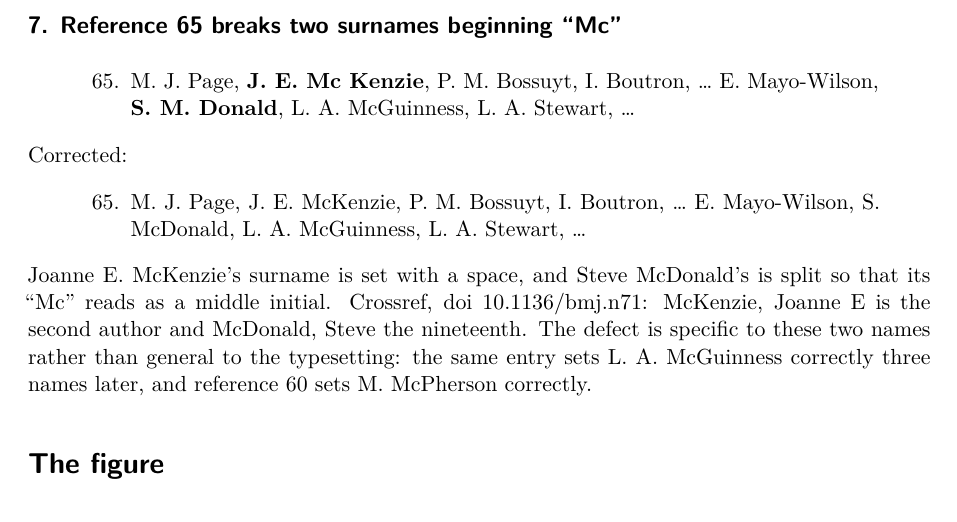
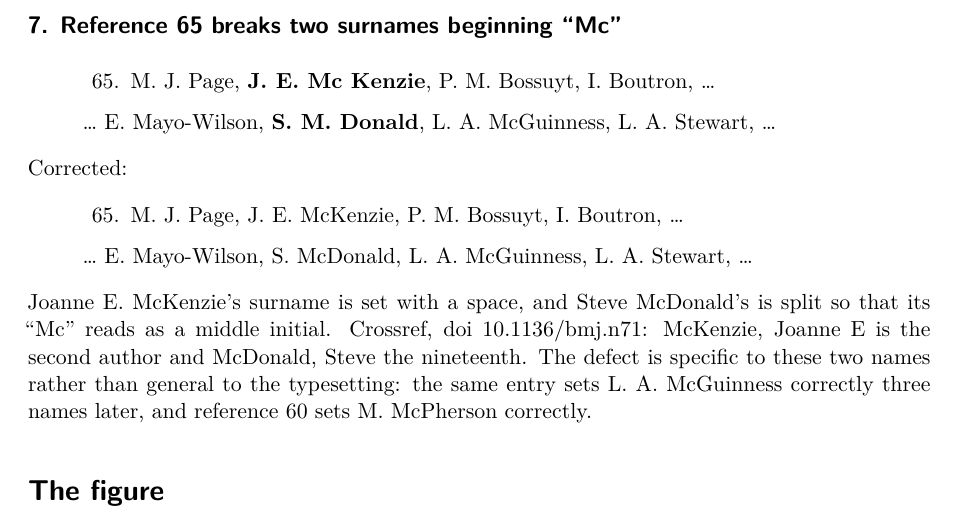
Before and after one commit to active-maintenance-aec/galos_coppock_2023, a Quarto document (errata.qmd): part of page 4 of 5, cut so that both start at the same text. Rendered offline with R 4.5, knitr and Pandoc in place of Quarto, then LaTeX, with nearby package versions.

Commit message:
Quote reference 65 as the two fragments it really is
Entry 7's published and corrected text carried an elision in the MIDDLE of a
single quoted block. "..." is markup on this spine rather than text: it tells a
reader the quotation opens or closes mid-sentence, and a later edition's
patcher strips it on that understanding. Stripping is anchored to the ends of a
block, so the interior one survived into the pattern and asked reference 65 for
a literal "..." that the page does not print. The entry matched nothing and was
skipped in silence, which is how it came to be the one erratum of the eight that
no edition ever set.

Quoting the two names as two blocks asks the page for what it actually prints,
and it is also the truer rendering of the note: two surnames, far apart in a
list of twenty-six, with the rest elided between them.

Co-Authored-By: Claude Opus 5 <noreply@anthropic.com>
Claude-Session: https://claude.ai/code/session_01V1TWnNH7hXAB7mfFZrRqaK

```diff
--- a/errata.qmd
+++ b/errata.qmd
@@ -215,10 +215,18 @@ entries <- tribble(
   7, "bibliographic", "reference_audit", "brief",
   "Reference 65 breaks two surnames beginning \"Mc\"",
   "published references, p. 10",
-  paste("65. M. J. Page, [[J. E. Mc Kenzie]], P. M. Bossuyt, I. Boutron, ... E. Mayo-Wilson,",
-        "[[S. M. Donald]], L. A. McGuinness, L. A. Stewart, ..."),
-  paste("65. M. J. Page, J. E. McKenzie, P. M. Bossuyt, I. Boutron, ... E. Mayo-Wilson,",
-        "S. McDonald, L. A. McGuinness, L. A. Stewart, ..."),
+  # TWO BLOCKS, because the elision between them is markup rather than text. A
+  # later edition's patcher reads "..." as "the quotation opens or closes here"
+  # and strips it; an elision left in the MIDDLE of one block is not stripped,
+  # and the block then asks the page for a literal "..." that it does not print,
+  # so the entry matches nothing and is skipped. Quoting the reference as the
+  # two fragments it really is asks for what reference 65 actually sets, and it
+  # is also what a reader of this note should see: two names, far apart in a
+  # list of twenty-six, with the rest of it elided between them.
+  paste0("65. M. J. Page, [[J. E. Mc Kenzie]], P. M. Bossuyt, I. Boutron, ...\n\n",
+         "... E. Mayo-Wilson, [[S. M. Donald]], L. A. McGuinness, L. A. Stewart, ..."),
+  paste0("65. M. J. Page, J. E. McKenzie, P. M. Bossuyt, I. Boutron, ...\n\n",
+         "... E. Mayo-Wilson, S. McDonald, L. A. McGuinness, L. A. Stewart, ..."),
   paste("Joanne E. McKenzie's surname is set with a space, and Steve McDonald's is split so",
         "that its \"Mc\" reads as a middle initial. Crossref, doi 10.1136/bmj.n71: McKenzie,",
         "Joanne E is the second author and McDonald, Steve the nineteenth. The defect is",
--- a/errata_entries.csv
+++ b/errata_entries.csv
@@ -9,5 +9,9 @@
 4,cross_reference,extraction,full,The article cites a supplementary figure that does not exist,"published Design, p. 5","The PRISMA search process yielded over 70 papers that met our inclusion criteria. Figure S6.[[66]] is a ""PRISMA flow diagram"" that illustrates the search strategy and reports the number of records retained at each stage of the process.","The PRISMA search process yielded over 70 papers that met our inclusion criteria. Figure S6.[[63]] is a ""PRISMA flow diagram"" that illustrates the search strategy and reports the number of records retained at each stage of the process.","The supplementary materials list Figs. S1.1 to S6.63 in their front matter, and the PRISMA flow diagram is the last of them. There is no fig. S6.66. The same paragraph cites the evidence map as fig. S.2.2, where the figure itself is numbered S2.2.",
 5,quantity,pipeline,full,The difference in the magnitude of the two predicted biases,"published Results, p. 6","The magnitude of these biases is higher in women-dominated occupations than in men-dominated occupations, by a statistically significant [[2.10]] points (bootstrapped SE: 0.58), perhaps suggesting that pro--status quo forces operate differently across contexts.","The magnitude of these biases is higher in women-dominated occupations than in men-dominated occupations, by a statistically significant [[2.11]] points (bootstrapped SE: 0.58), perhaps suggesting that pro--status quo forces operate differently across contexts.","The deposited code and the maintained rewrite both give 2.10547, which rounds to 2.11 at the two decimal places the sentence prints. The published figure is the truncation rather than a different number, and the bootstrapped standard error, 0.5781, is 0.58 as published.",results_magnitude_difference
 6,bibliographic,reference_audit,brief,Reference 22 demotes half of an author's surname to an initial,"published references, p. 9","22. M. Carnes, P. G. Devine, [[L. B. Manwell]], A. Byars-Winston, E. Fine, ...","22. M. Carnes, P. G. Devine, L. Baier Manwell, A. Byars-Winston, E. Fine, ...","The third author's surname is the compound Baier Manwell, and the entry reads its first element as a middle initial. Crossref, doi 10.1097/acm.0000000000000552: Carnes, Molly; Devine, Patricia G.; Baier Manwell, Linda; Byars-Winston, Angela. PubMed indexes her the same way, as Baier Manwell L.",
-7,bibliographic,reference_audit,brief,"Reference 65 breaks two surnames beginning ""Mc""","published references, p. 10","65. M. J. Page, [[J. E. Mc Kenzie]], P. M. Bossuyt, I. Boutron, ... E. Mayo-Wilson, [[S. M. Donald]], L. A. McGuinness, L. A. Stewart, ...","65. M. J. Page, J. E. McKenzie, P. M. Bossuyt, I. Boutron, ... E. Mayo-Wilson, S. McDonald, L. A. McGuinness, L. A. Stewart, ...","Joanne E. McKenzie's surname is set with a space, and Steve McDonald's is split so that its ""Mc"" reads as a middle initial. Crossref, doi 10.1136/bmj.n71: McKenzie, Joanne E is the second author and McDonald, Steve the nineteenth. The defect is specific to these two names rather than general to the typesetting: the same entry sets L. A. McGuinness correctly three names later, and reference 60 sets M. McPherson correctly.",
+7,bibliographic,reference_audit,brief,"Reference 65 breaks two surnames beginning ""Mc""","published references, p. 10","65. M. J. Page, [[J. E. Mc Kenzie]], P. M. Bossuyt, I. Boutron, ...
+
+... E. Mayo-Wilson, [[S. M. Donald]], L. A. McGuinness, L. A. Stewart, ...","65. M. J. Page, J. E. McKenzie, P. M. Bossuyt, I. Boutron, ...
+
+... E. Mayo-Wilson, S. McDonald, L. A. McGuinness, L. A. Stewart, ...","Joanne E. McKenzie's surname is set with a space, and Steve McDonald's is split so that its ""Mc"" reads as a middle initial. Crossref, doi 10.1136/bmj.n71: McKenzie, Joanne E is the second author and McDonald, Steve the nineteenth. The defect is specific to these two names rather than general to the typesetting: the same entry sets L. A. McGuinness correctly three names later, and reference 60 sets M. McPherson correctly.",
 8,provenance,successor_project,full,Figure 4 colors imputed gender composition categories as though the study authors had given them,"published Fig. 4 caption, p. 6","The gender composition categories ([[as given by study authors where available and by us otherwise]]) are distinguished by color and shape (green circles, men-dominated; orange triangles, gender-balanced; blue squares, [[women-dominated]]).","The gender composition categories ([[as given by study authors]]) are distinguished by color and shape (green circles, men-dominated; orange triangles, gender-balanced; blue squares, [[women-dominated; grey circles, category not given by the study authors]]).","Of the 298 study-occupation cells the figure draws, only 174 carry a gender composition category the original study's own authors assigned; the remaining 124 were filled in by us from where the occupation falls in the ILO gender distribution. The caption discloses that in words, so the article is accurate about what it did, but the figure gives all 298 points the same three colors, and a color is a claim about the occupation that a reader cannot tell apart from the 174 that were coded. The corrected figure draws the 124 imputed cells in grey, keeping their position, their interval and their weight. NO ESTIMATE MOVES: the meta-regression is fitted on the continuous share of women in the occupation and never on the category, so Tables 1 and 2, the gender gradient and every study-level effect in the supplementary materials are exactly as published. What changes is which of 298 points is which color. The coding is the same authors' own, carried back from the successor project, where the distinction is kept as a column and the imputed categories are dropped rather than plotted.",
```
Also changed, not shown: galos_coppock_2023_errata.pdf.
